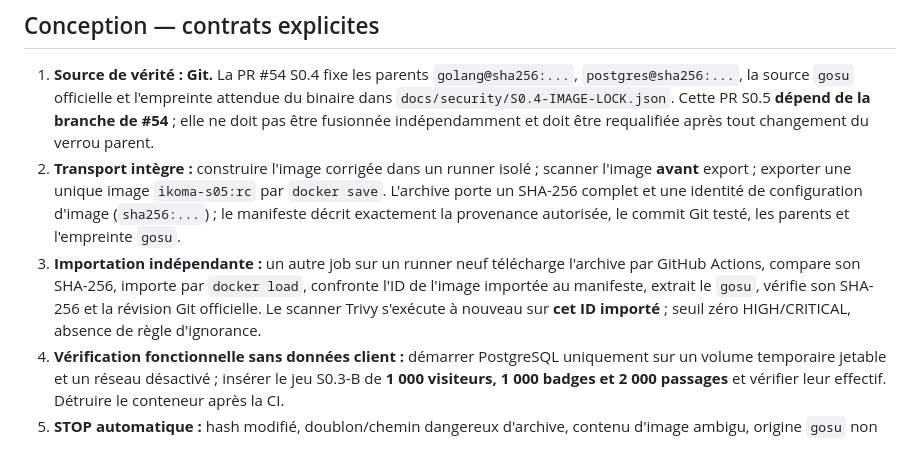
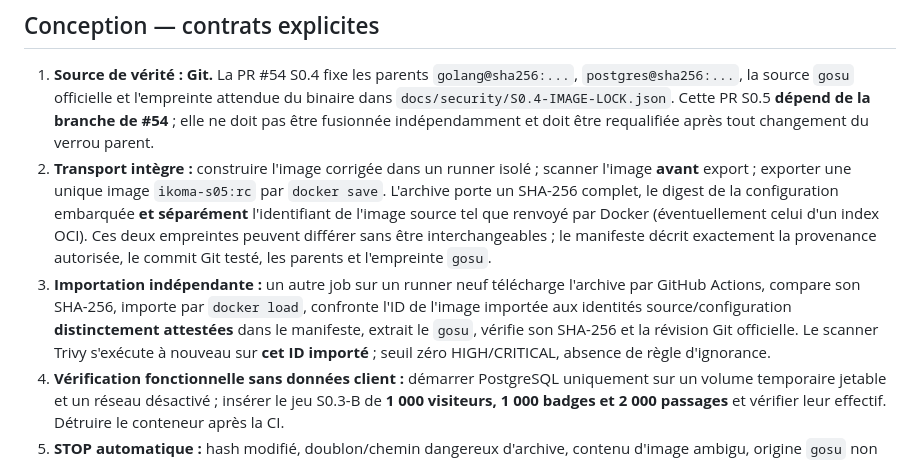
Before and after one commit to zumradeals/ikoma-core, a Markdown page: docs/security/S0.5-CANDIDAT-TRANSPORTABLE.md, the part around the change. GitHub-like rendering.

Commit message:
docs(s0.5): distinguish containerd OCI index ID and archived Docker configuration digest

```diff
--- a/docs/security/S0.5-CANDIDAT-TRANSPORTABLE.md
+++ b/docs/security/S0.5-CANDIDAT-TRANSPORTABLE.md
@@ -9,8 +9,8 @@ Une construction CI verte ne signifie pas qu'une image transportée sera identiq
 ## Conception — contrats explicites
 
 1. **Source de vérité : Git.** La PR #54 S0.4 fixe les parents `golang@sha256:...`, `postgres@sha256:...`, la source `gosu` officielle et l'empreinte attendue du binaire dans `docs/security/S0.4-IMAGE-LOCK.json`. Cette PR S0.5 **dépend de la branche de #54** ; elle ne doit pas être fusionnée indépendamment et doit être requalifiée après tout changement du verrou parent.
-2. **Transport intègre :** construire l'image corrigée dans un runner isolé ; scanner l'image **avant** export ; exporter une unique image `ikoma-s05:rc` par `docker save`. L'archive porte un SHA-256 complet et une identité de configuration d'image (`sha256:...`) ; le manifeste décrit exactement la provenance autorisée, le commit Git testé, les parents et l'empreinte `gosu`.
-3. **Importation indépendante :** un autre job sur un runner neuf télécharge l'archive par GitHub Actions, compare son SHA-256, importe par `docker load`, confronte l'ID de l'image importée au manifeste, extrait le `gosu`, vérifie son SHA-256 et la révision Git officielle. Le scanner Trivy s'exécute à nouveau sur **cet ID importé** ; seuil zéro HIGH/CRITICAL, absence de règle d'ignorance.
+2. **Transport intègre :** construire l'image corrigée dans un runner isolé ; scanner l'image **avant** export ; exporter une unique image `ikoma-s05:rc` par `docker save`. L'archive porte un SHA-256 complet, le digest de la configuration embarquée **et séparément** l'identifiant de l'image source tel que renvoyé par Docker (éventuellement celui d'un index OCI). Ces deux empreintes peuvent différer sans être interchangeables ; le manifeste décrit exactement la provenance autorisée, le commit Git testé, les parents et l'empreinte `gosu`.
+3. **Importation indépendante :** un autre job sur un runner neuf télécharge l'archive par GitHub Actions, compare son SHA-256, importe par `docker load`, confronte l'ID de l'image importée aux identités source/configuration **distinctement attestées** dans le manifeste, extrait le `gosu`, vérifie son SHA-256 et la révision Git officielle. Le scanner Trivy s'exécute à nouveau sur **cet ID importé** ; seuil zéro HIGH/CRITICAL, absence de règle d'ignorance.
 4. **Vérification fonctionnelle sans données client :** démarrer PostgreSQL uniquement sur un volume temporaire jetable et un réseau désactivé ; insérer le jeu S0.3-B de **1 000 visiteurs, 1 000 badges et 2 000 passages** et vérifier leur effectif. Détruire le conteneur après la CI.
 5. **STOP automatique :** hash modifié, doublon/chemin dangereux d'archive, contenu d'image ambigu, origine `gosu` non conforme, ID différent après import, scan incomplet ou non nul, PostgreSQL incapable de démarrer, effectifs incorrects. Les tests de refus doivent continuer de passer.
 6. **Preuves séparées :** artefact archive plus manifeste et rapport de qualification **sans données personnelles**. Les rapports Trivy bruts restent en environnement de CI. La commande `docker save` n'est pas un mécanisme de signature ni de distribution commerciale.
```
